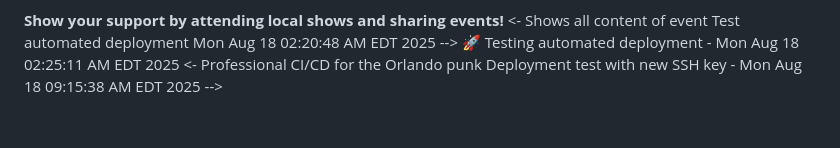
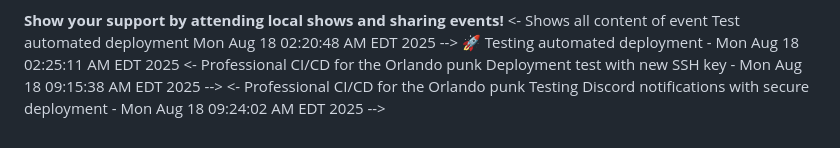
Before and after one commit to CloudCassette/orlandopunx-infrastructure, a Markdown page: README.md, the part around the change. Rendered like a GitHub page.

Commit message:
🎸 Test Discord notifications with secure deployment
- Testing complete workflow with rotated SSH key
- Verifying Discord webhook integration works
- Security incident fully resolved and system operational

```diff
--- a/README.md
+++ b/README.md
@@ -188,3 +188,4 @@ python willspub_to_gancio_sync.py
 <- Shows all content of event Test automated deployment Mon Aug 18 02:20:48 AM EDT 2025 -->
 🚀 Testing automated deployment - Mon Aug 18 02:25:11 AM EDT 2025
 <- Professional CI/CD for the Orlando punk Deployment test with new SSH key - Mon Aug 18 09:15:38 AM EDT 2025 -->
+<- Professional CI/CD for the Orlando punk Testing Discord notifications with secure deployment - Mon Aug 18 09:24:02 AM EDT 2025 -->
```
